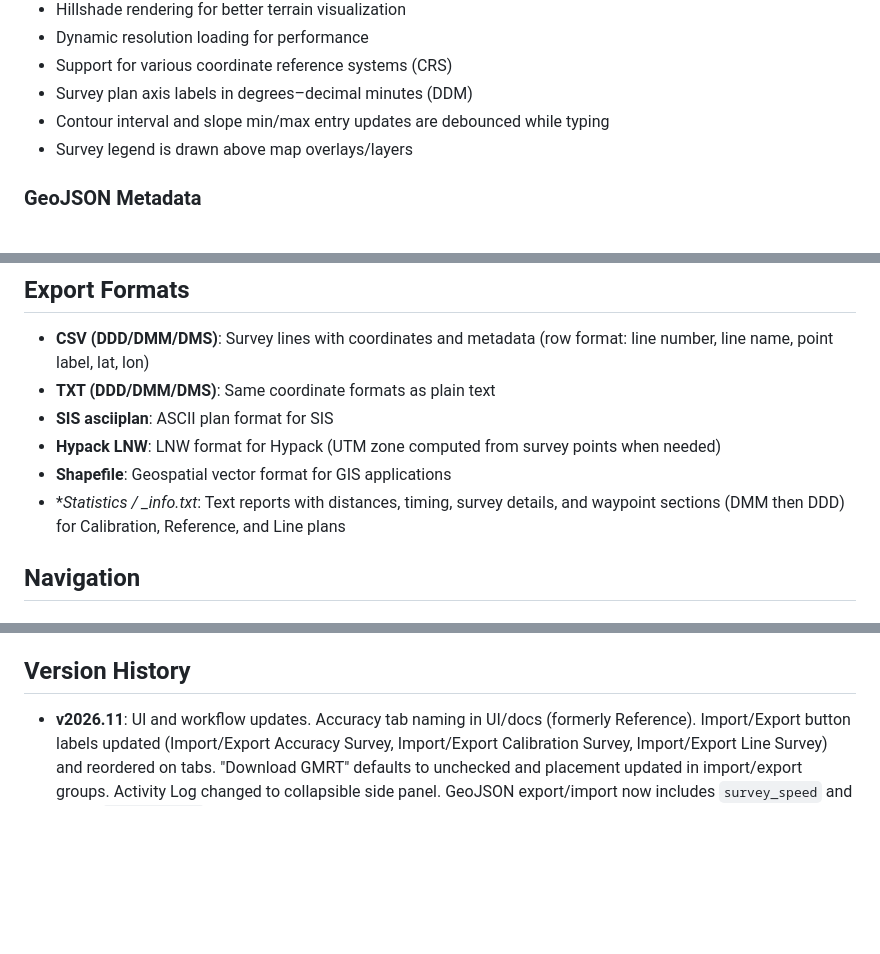
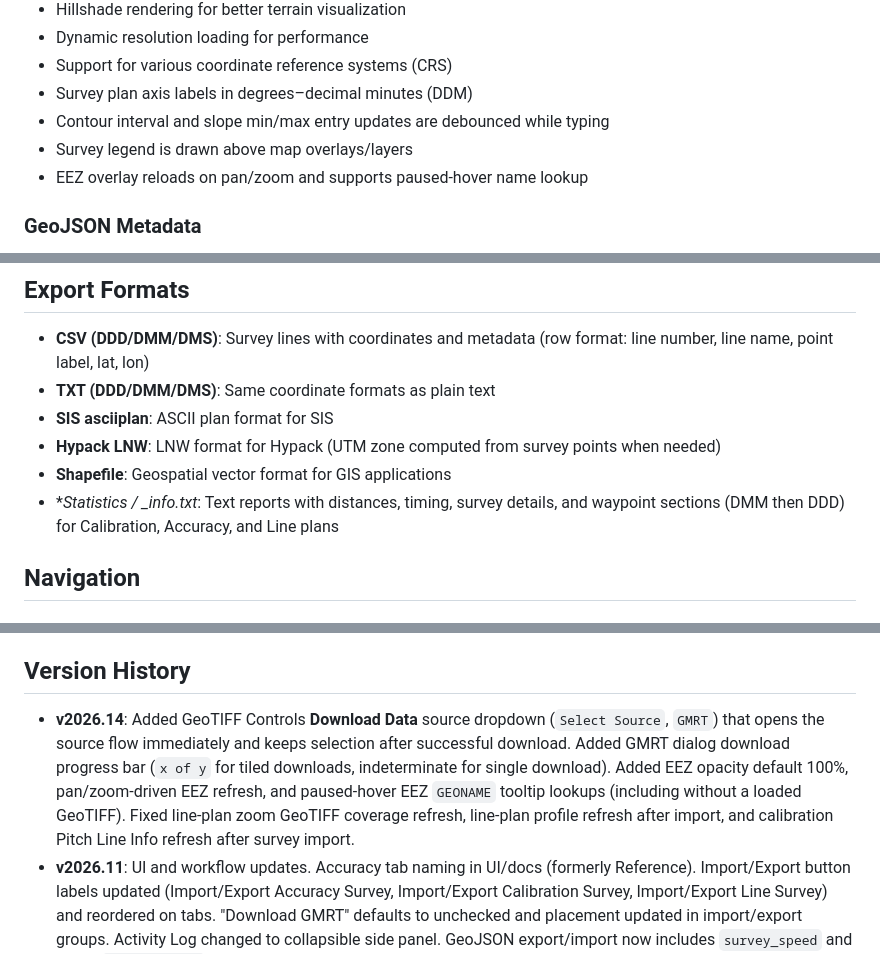
Before and after one commit to seamapper/SAT_Planner, a Markdown page: README.md, 3 parts joined by grey strips. Drawn GitHub-style; blank space fills up the shorter version.

```diff
--- a/README.md
+++ b/README.md
@@ -70,6 +71,7 @@ The SAT/QAT Planner is a desktop application designed for planning and visualizi
 - Survey plan axis labels in degrees–decimal minutes (DDM)
 - Contour interval and slope min/max entry updates are debounced while typing
 - Survey legend is drawn above map overlays/layers
+- EEZ overlay reloads on pan/zoom and supports paused-hover name lookup
 
 ### GeoJSON Metadata
 - Calibration, Accuracy, and Line GeoJSON exports include `survey_speed`
@@ -268,7 +271,7 @@ The application saves configuration in:
 - **SIS asciiplan**: ASCII plan format for SIS
 - **Hypack LNW**: LNW format for Hypack (UTM zone computed from survey points when needed)
 - **Shapefile**: Geospatial vector format for GIS applications
-- **Statistics / *_info.txt**: Text reports with distances, timing, survey details, and waypoint sections (DMM then DDD) for Calibration, Reference, and Line plans
+- **Statistics / *_info.txt**: Text reports with distances, timing, survey details, and waypoint sections (DMM then DDD) for Calibration, Accuracy, and Line plans
 
 ## Navigation
 
@@ -311,6 +314,7 @@ The application will run with limited functionality if geospatial libraries aren
 
 ## Version History
 
+- **v2026.14**: Added GeoTIFF Controls **Download Data** source dropdown (`Select Source`, `GMRT`) that opens the source flow immediately and keeps selection after successful download. Added GMRT dialog download progress bar (`x of y` for tiled downloads, indeterminate for single download). Added EEZ opacity default 100%, pan/zoom-driven EEZ refresh, and paused-hover EEZ `GEONAME` tooltip lookups (including without a loaded GeoTIFF). Fixed line-plan zoom GeoTIFF coverage refresh, line-plan profile refresh after import, and calibration Pitch Line Info refresh after survey import.
 - **v2026.11**: UI and workflow updates. Accuracy tab naming in UI/docs (formerly Reference). Import/Export button labels updated (Import/Export Accuracy Survey, Import/Export Calibration Survey, Import/Export Line Survey) and reordered on tabs. "Download GMRT" defaults to unchecked and placement updated in import/export groups. Activity Log changed to collapsible side panel. GeoJSON export/import now includes `survey_speed` and saved `geotiff_path` for Calibration/Accuracy/Line; missing GeoTIFF path does not block import (warning + continue). Contour interval and slope min/max redraws are debounced while typing. Survey legend now draws above all overlays.
 - **v2026.10**: Shared export utilities (`sat_planner/export_utils.py`): DDD/DMM/DMS CSV and TXT, SIS asciiplan, Hypack LNW; UTM zone from points. Calibration/Reference/Line planning use these writers. Calibration: **Reverse Line Direction** (Pitch/Roll/Heading1/Heading2); **import suggestion** from metadata (PLS/PLE, RLS/RLE, H1S/H1E, H2S/H2E) or geometry (Pitch = middle parallel, Roll = fourth line, Heading1/2 = outer two). Reference: **import suggestion** (crossline + reference lines). Line planning: **Reverse Line Direction**. Survey info dialogs: **Calibration Survey Info**, **Reference Survey Info**, **Survey Info** (Line); *_info.txt waypoints as **Calibration Waypoints (DMM/DDD)**, **Reference Waypoints (DMM/DDD)**, **Line Plan Waypoints (DMM/DDD)**. Exe build uses version from `sat_planner/constants.py`; output `dist/SAT_Planner_v2026.10.exe`.
 - **v2026.09** (or later): Integrated GMRT Download dialog: "Download GMRT GeoTIFF" button opens a separate "Download GMRT Grid" window. Dialog is GeoTIFF-only (no output format selector); cell resolution 100/200/400 m or Custom (default 50 m), default preset 100 m. Large-area warning when estimated pixels > 16,000,000 (orange). When split (topo/bathy) is used, SAT Planner loads the bathy grid. "Close GMRT Downloader" button at bottom of dialog. Activity Log width 320 px.
```
Also changed, not shown: other parts of README.md (+10 -8 lines), SAT_PLANNER_README.md (+9 -5 lines), media/SAT_Planner.jpg, 7 other files.
